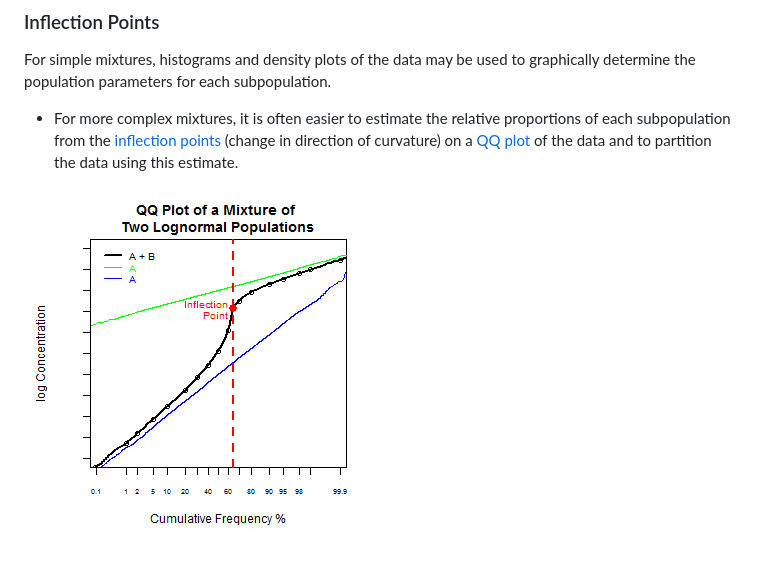
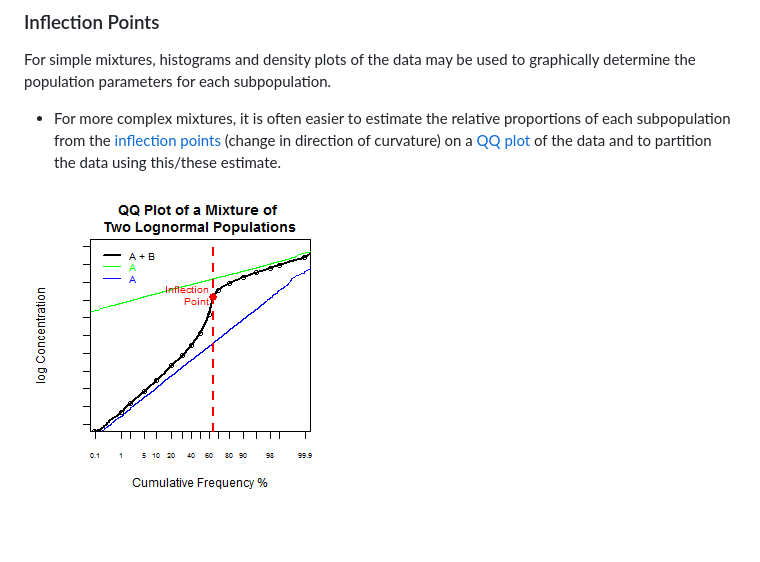
Before and after one commit to jmbekd/Developing_Data_Projects, a Markdown page: mixing_models/index.md, the part around the change. Drawn GitHub-style; pictures changed too: mixing_models/assets/fig/unnamed-chunk-1.png.

```diff
--- a/mixing_models/index.md
+++ b/mixing_models/index.md
@@ -58,6 +58,6 @@ Distributions of concentration data for many analytes are rarely normally distri
 ### Inflection Points
 
 For simple mixtures, histograms and density plots of the data may be used to graphically determine the population parameters for each subpopulation.
-- For more complex mixtures, it is often easier to estimate the relative proportions of each subpopulation from the [inflection points](http://en.wikipedia.org/wiki/Inflection_point) (change in direction of curvature) on a [QQ plot](http://en.wikipedia.org/wiki/Q%E2%80%93Q_plot) of the data and to partition the data using this estimate.
+- For more complex mixtures, it is often easier to estimate the relative proportions of each subpopulation from the [inflection points](http://en.wikipedia.org/wiki/Inflection_point) (change in direction of curvature) on a [QQ plot](http://en.wikipedia.org/wiki/Q%E2%80%93Q_plot) of the data and to partition the data using this/these estimate.
 
 <img src="assets/fig/unnamed-chunk-1.png" title="plot of chunk unnamed-chunk-1" alt="plot of chunk unnamed-chunk-1" style="display: block; margin: auto;" />
```
Also changed, not shown: 2 other files.
